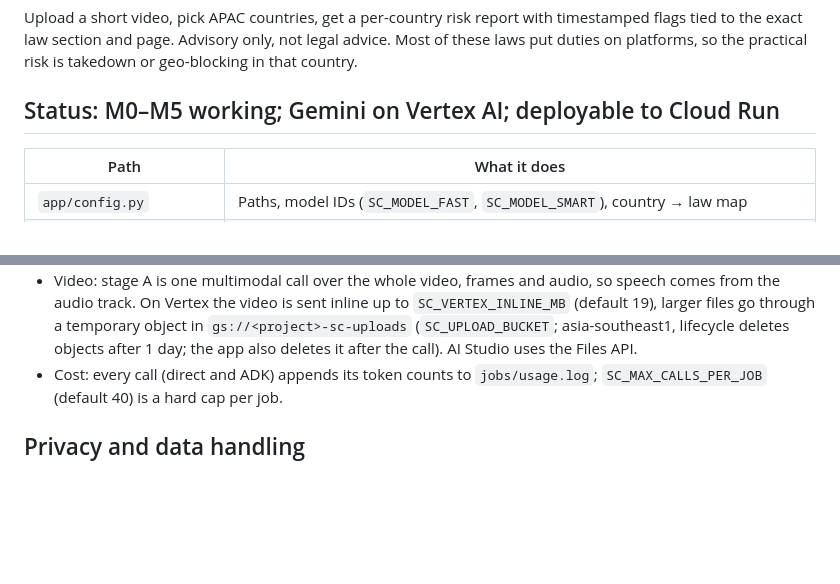
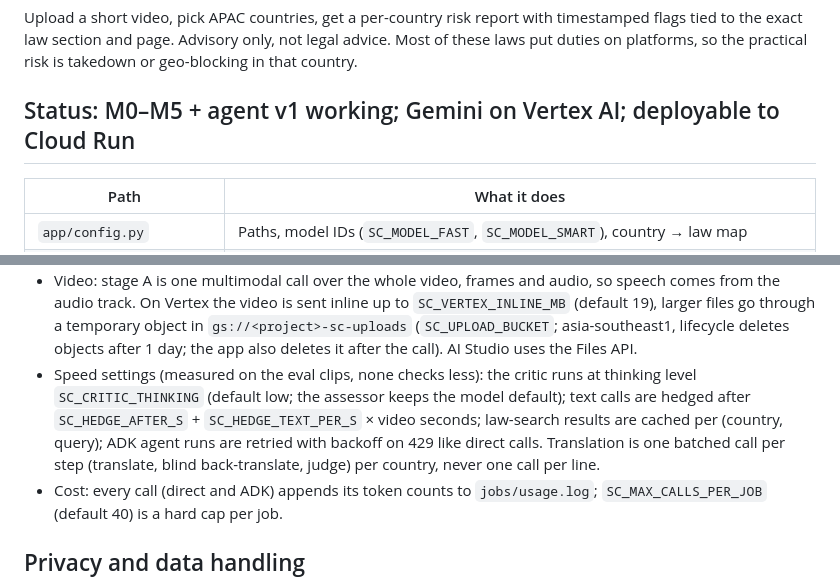
Before and after one commit to myselfvivek17/streamclearance, a Markdown page: README.md, 2 parts joined by grey strips. Drawn GitHub-style; blank space fills up the shorter version.

```diff
--- a/README.md
+++ b/README.md
@@ -5,7 +5,7 @@ timestamped flags tied to the exact law section and page. Advisory only, not
 legal advice. Most of these laws put duties on platforms, so the practical risk
 is takedown or geo-blocking in that country.
 
-## Status: M0–M5 working; Gemini on Vertex AI; deployable to Cloud Run
+## Status: M0–M5 + agent v1 working; Gemini on Vertex AI; deployable to Cloud Run
 
 | Path | What it does |
 |---|---|
@@ -86,6 +132,13 @@ GOOGLE_CLOUD_PROJECT=booming-entity-510706-e9 SC_PORT=8431 ./run.sh
   temporary object in `gs://<project>-sc-uploads` (`SC_UPLOAD_BUCKET`;
   asia-southeast1, lifecycle deletes objects after 1 day; the app also deletes
   it after the call). AI Studio uses the Files API.
+- Speed settings (measured on the eval clips, none checks less): the critic
+  runs at thinking level `SC_CRITIC_THINKING` (default low; the assessor keeps
+  the model default); text calls are hedged after `SC_HEDGE_AFTER_S` +
+  `SC_HEDGE_TEXT_PER_S` × video seconds; law-search results are cached per
+  (country, query); ADK agent runs are retried with backoff on 429 like direct
+  calls. Translation is one batched call per step (translate, blind
+  back-translate, judge) per country, never one call per line.
 - Cost: every call (direct and ADK) appends its token counts to
   `jobs/usage.log`; `SC_MAX_CALLS_PER_JOB` (default 40) is a hard cap per job.
 
```
Also changed, not shown: other parts of README.md (+50 -4 lines), docs/GOVERNANCE.md (+14 -0 lines).
